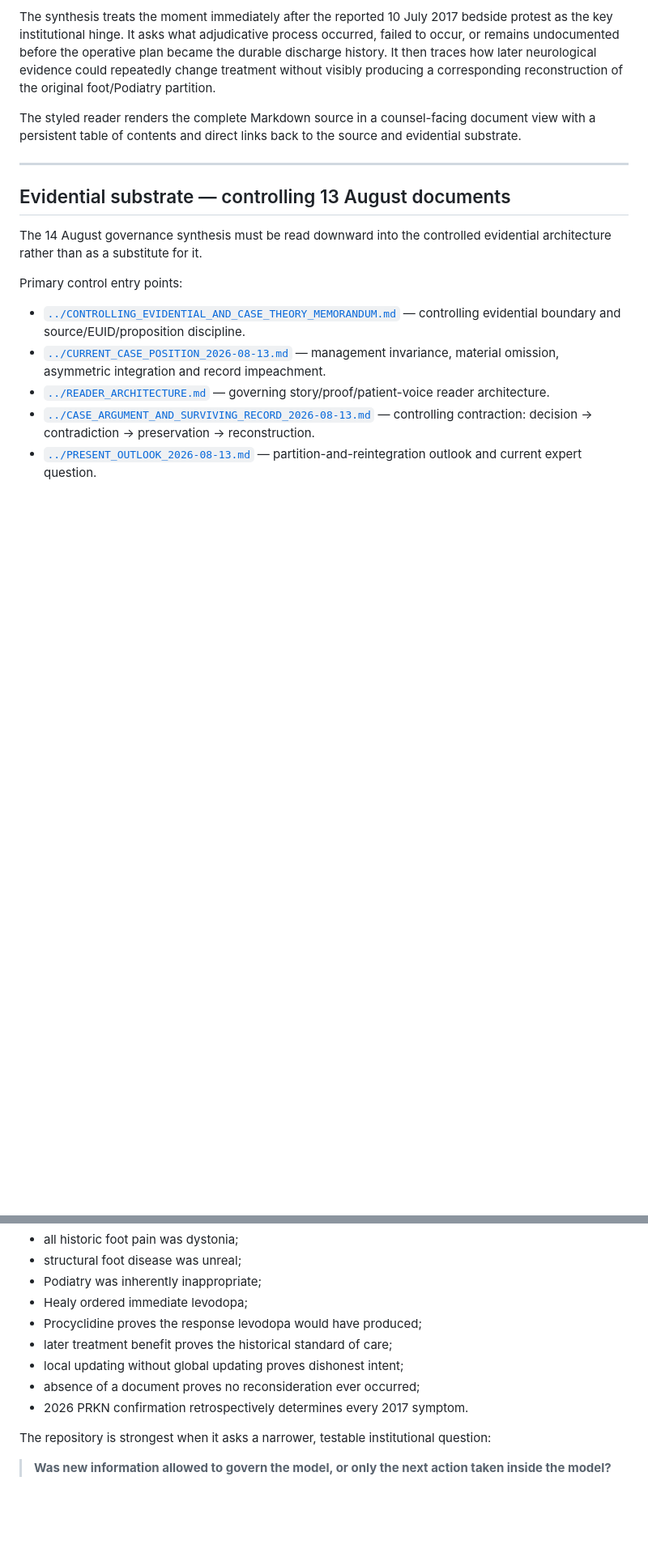
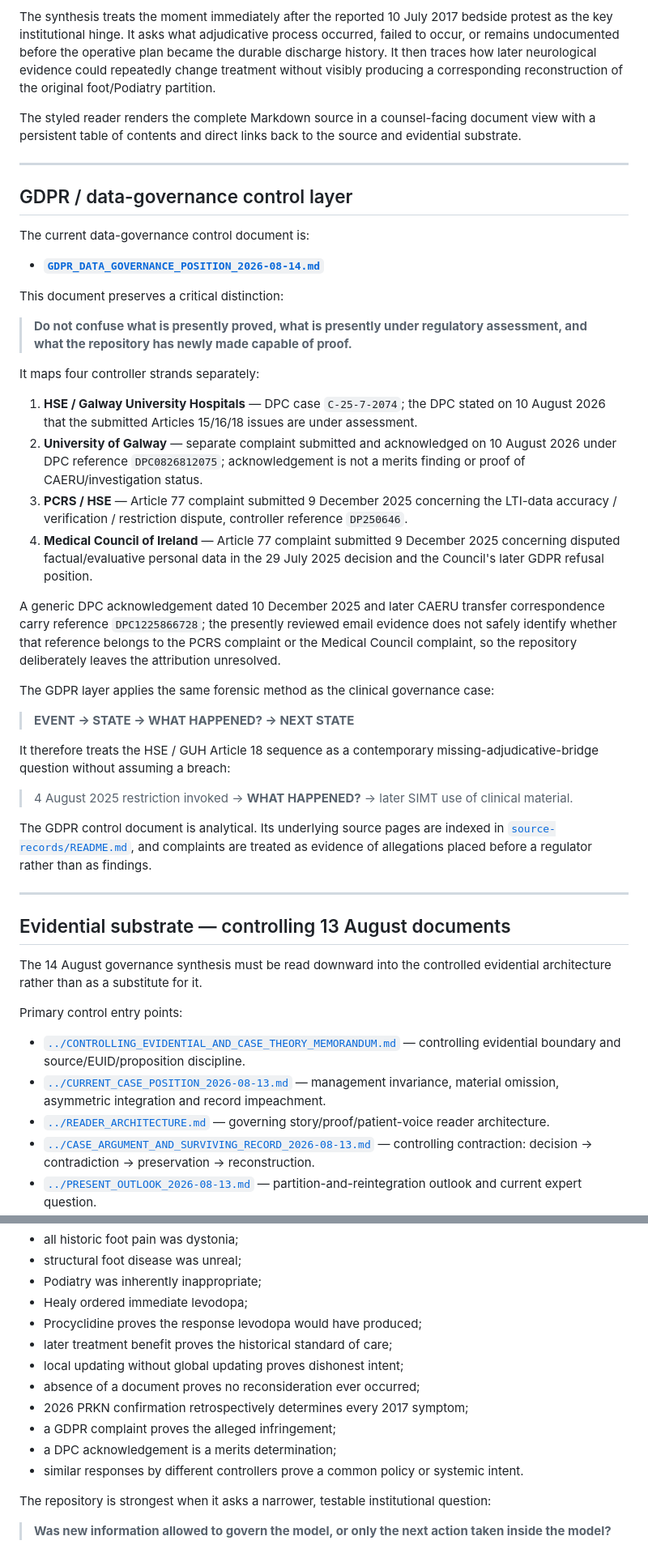
Before and after one commit to TitanicParker/for-counsel, a Markdown page: docs/README.md, 2 parts joined by grey strips. Shown at 81% size. GitHub-like rendering; blank space fills up the shorter version.

Commit message:
Add GDPR data-governance control layer to reading order

```diff
--- a/docs/README.md
+++ b/docs/README.md
@@ -24,6 +24,37 @@ Its principal governance mechanism is:
 The synthesis treats the moment immediately after the reported 10 July 2017 bedside protest as the key institutional hinge. It asks what adjudicative process occurred, failed to occur, or remains undocumented before the operative plan became the durable discharge history. It then traces how later neurological evidence could repeatedly change treatment without visibly producing a corresponding reconstruction of the original foot/Podiatry partition.
 
 The styled reader renders the complete Markdown source in a counsel-facing document view with a persistent table of contents and direct links back to the source and evidential substrate.
+
+---
+
+## GDPR / data-governance control layer
+
+The current data-governance control document is:
+
+- **[`GDPR_DATA_GOVERNANCE_POSITION_2026-08-14.md`](GDPR_DATA_GOVERNANCE_POSITION_2026-08-14.md)**
+
+This document preserves a critical distinction:
+
+> **Do not confuse what is presently proved, what is presently under regulatory assessment, and what the repository has newly made capable of proof.**
+
+It maps four controller strands separately:
+
+1. **HSE / Galway University Hospitals** — DPC case `C-25-7-2074`; the DPC stated on 10 August 2026 that the submitted Articles 15/16/18 issues are under assessment.
+2. **University of Galway** — separate complaint submitted and acknowledged on 10 August 2026 under DPC reference `DPC0826812075`; acknowledgement is not a merits finding or proof of CAERU/investigation status.
+3. **PCRS / HSE** — Article 77 complaint submitted 9 December 2025 concerning the LTI-data accuracy / verification / restriction dispute, controller reference `DP250646`.
+4. **Medical Council of Ireland** — Article 77 complaint submitted 9 December 2025 concerning disputed factual/evaluative personal data in the 29 July 2025 decision and the Council's later GDPR refusal position.
+
+A generic DPC acknowledgement dated 10 December 2025 and later CAERU transfer correspondence carry reference `DPC1225866728`; the presently reviewed email evidence does not safely identify whether that reference belongs to the PCRS complaint or the Medical Council complaint, so the repository deliberately leaves the attribution unresolved.
+
+The GDPR layer applies the same forensic method as the clinical governance case:
+
+> **EVENT → STATE → WHAT HAPPENED? → NEXT STATE**
+
+It therefore treats the HSE / GUH Article 18 sequence as a contemporary missing-adjudicative-bridge question without assuming a breach:
+
+> 4 August 2025 restriction invoked → **WHAT HAPPENED?** → later SIMT use of clinical material.
+
+The GDPR control document is analytical. Its underlying source pages are indexed in [`source-records/README.md`](source-records/README.md), and complaints are treated as evidence of allegations placed before a regulator rather than as findings.
 
 ---
 
@@ -176,7 +209,10 @@ Do not overclaim that:
 - later treatment benefit proves the historical standard of care;
 - local updating without global updating proves dishonest intent;
 - absence of a document proves no reconsideration ever occurred;
-- 2026 PRKN confirmation retrospectively determines every 2017 symptom.
+- 2026 PRKN confirmation retrospectively determines every 2017 symptom;
+- a GDPR complaint proves the alleged infringement;
+- a DPC acknowledgement is a merits determination;
+- similar responses by different controllers prove a common policy or systemic intent.
 
 The repository is strongest when it asks a narrower, testable institutional question:
 
```
Also changed, not shown: other parts of docs/README.md (+3 -1 lines).
